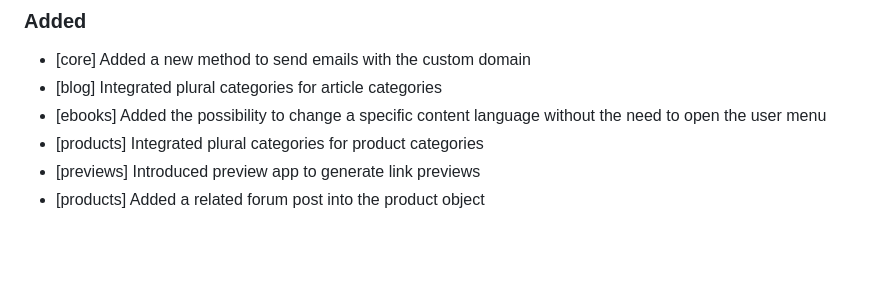
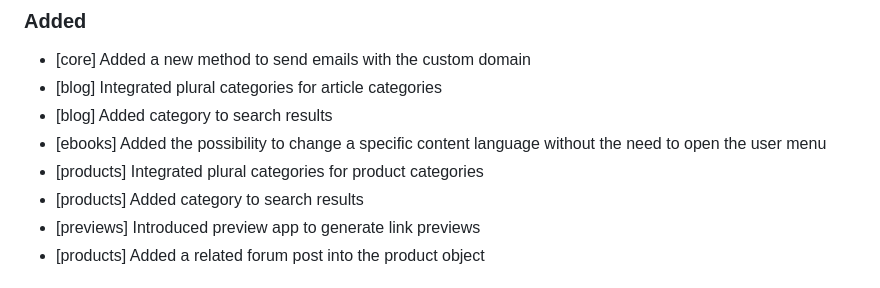
Before and after one commit to flavoi/diventi, a Markdown page: CHANGELOG.md, the part around the change. GitHub-like rendering; blank space fills up the shorter version.

Commit message:
Updated changelog.

```diff
--- a/CHANGELOG.md
+++ b/CHANGELOG.md
@@ -10,8 +10,10 @@ and this project adheres to [Semantic Versioning](http://semver.org/spec/v2.0.0.
 ### Added
 - [core] Added a new method to send emails with the custom domain
 - [blog] Integrated plural categories for article categories
+- [blog] Added category to search results
 - [ebooks] Added the possibility to change a specific content language without the need to open the user menu
 - [products] Integrated plural categories for product categories
+- [products] Added category to search results
 - [previews] Introduced preview app to generate link previews
 - [products] Added a related forum post into the product object
 
```
